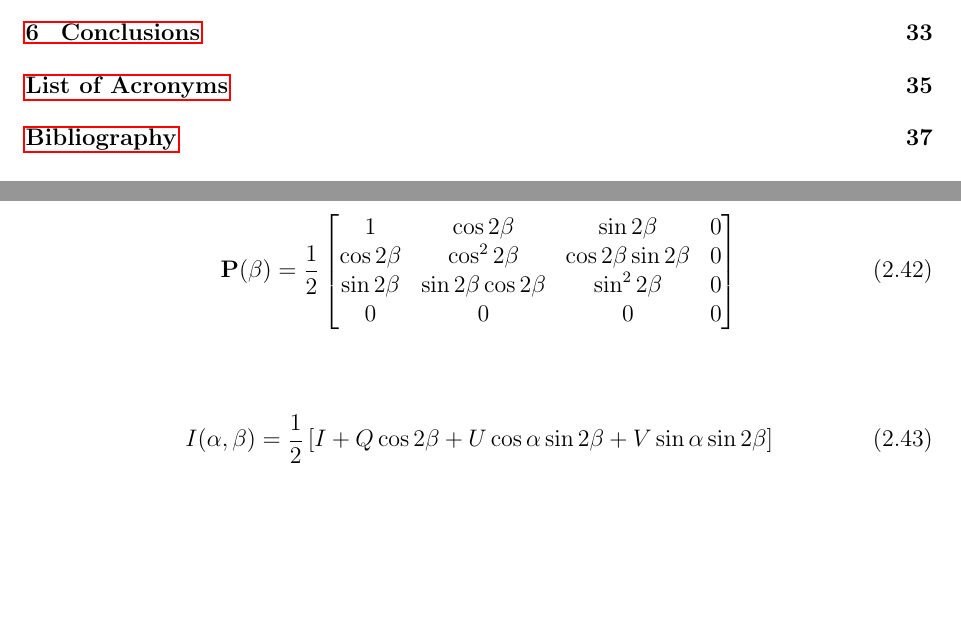
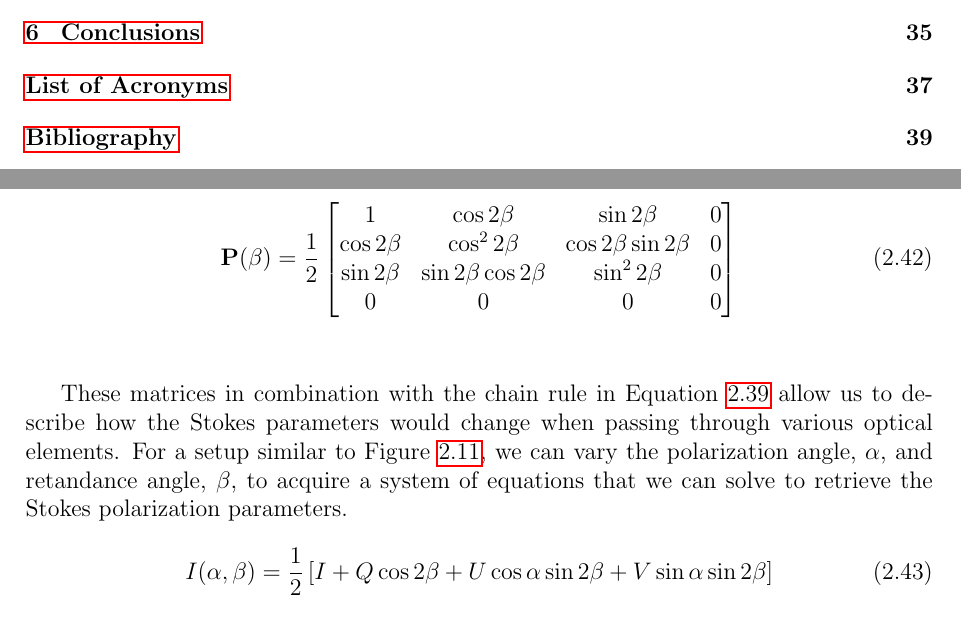
Before and after one commit to JustinotherGitter/Masters-Thesis, a LaTeX thesis (Thesis.tex, which reads chapter_2/SALT_RSS_pipeline.tex): two parts of pages 3 and 23 of 40 before the commit and two parts of pages 3 and 23 of 42 after it, joined at a grey line, cut so that both start at the same text, the shorter picture padded with empty space. The pictures show the PDF file Thesis.pdf that the author committed with the source.

Commit message:
22-05-2023_01

```diff
--- a/chapter_2/SALT_RSS_pipeline.tex
+++ b/chapter_2/SALT_RSS_pipeline.tex
@@ -647,18 +647,15 @@ The Mueller matrix for linear polarization where $\beta$ is the angle between th
 \end{equation}
 \prgph
 
-% From these matrices and the chain rule in Equation~\ref{eq:mueller_train} we can find that a resultant Stokes vector $\matr{S}^{\prime}$ for a setup similar to Figure~\ref{fig:polarimeter} is given by:
 
-% \begin{gather}
-    %     \matr{S}^{\prime} = \matr{P} \matr{W} \matr{S} \nonumber \\
-    %     \therefore \matr{S}^{\prime} = \frac{1}{2} \left[ I + Q \cos2\beta + U \cos\alpha \sin2\beta + V \sin\alpha \sin2\beta\right]
-    % \end{gather}
-
-    % Wollaston prism, hwp, etc.
+These matrices in combination with the chain rule in Equation~\ref{eq:mueller_train} allow us to describe how the Stokes parameters would change when passing through various optical elements. For a setup similar to Figure~\ref{fig:polarimeter}, we can vary the polarization angle, $\alpha$, and retandance angle, $\beta$, to acquire a system of equations that we can solve to retrieve the Stokes polarization parameters.
 
 \begin{equation}
     I(\alpha, \beta) = \frac{1}{2} \left[ I + Q \cos2\beta + U \cos\alpha \sin2\beta + V \sin\alpha \sin2\beta\right]
 \end{equation}
+
+% Wollaston prism, hwp, etc.
+
 
 
 
```
Also changed, not shown: Thesis.pdf, 2 other files.
